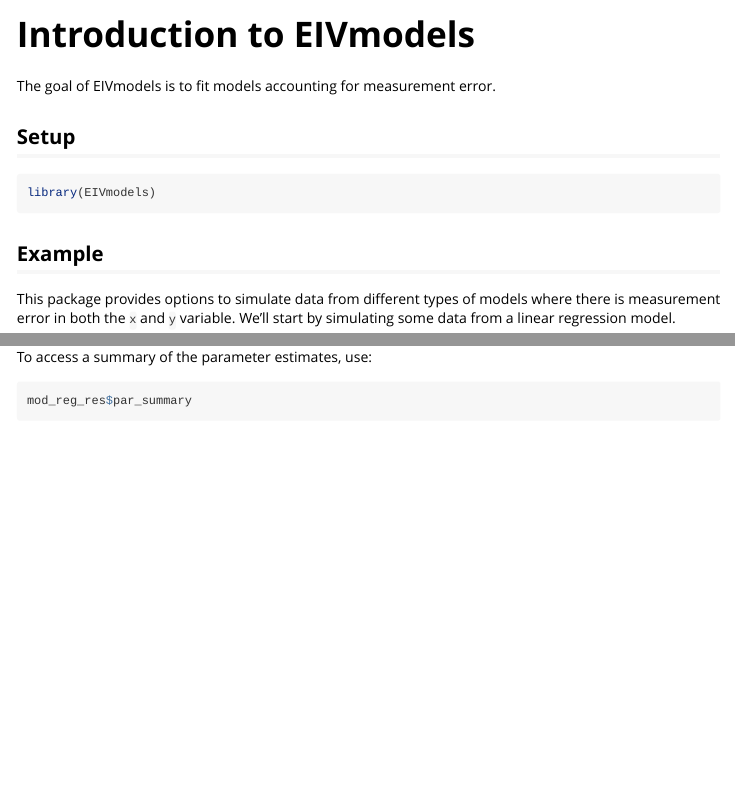
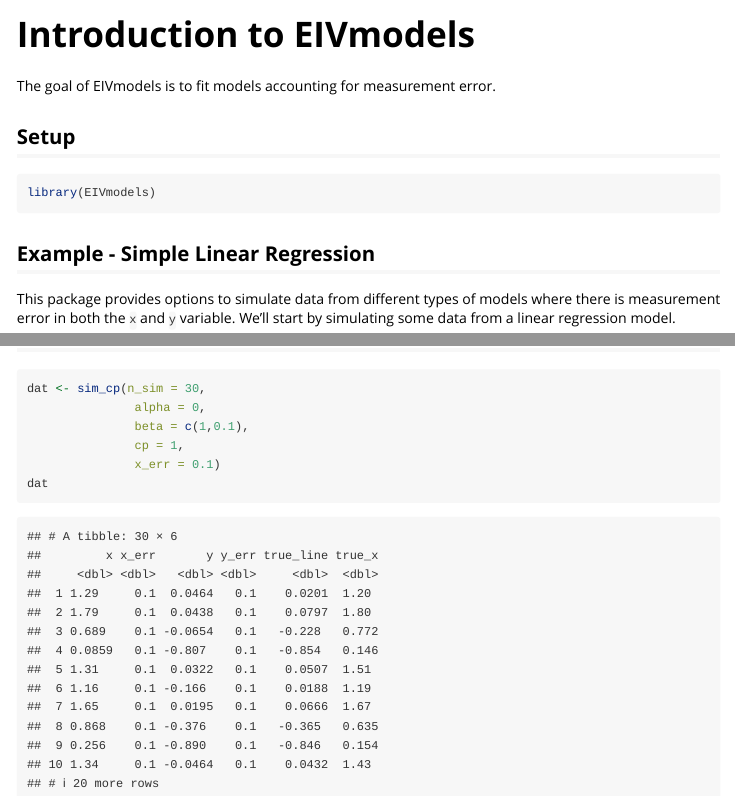
Before and after one commit to ncahill89/EIVmodels, an R Markdown document (vignettes/eivmodels.Rmd): the page in a window 1100 px wide, from its top, and a second part further down, joined at a grey line. Rendered offline with R 4.5, knitr and Pandoc, with nearby package versions; code that draws random numbers runs with fixed seeds of ours; some code elsewhere in the file could not run offline; common packages that the code uses without loading them are loaded.

Commit message:
update vignette

````diff
--- a/vignettes/eivmodels.Rmd
+++ b/vignettes/eivmodels.Rmd
@@ -17,7 +17,7 @@
 library(EIVmodels)
 ```
 
-## Example
+## Example - Simple Linear Regression
 
 This package provides options to simulate data from different types of models where there is measurement error in both the `x` and `y` variable. We'll start by simulating some data from a linear regression model.
 
@@ -64,0 +69,7 @@
+dat <- sim_cp(n_sim = 30,
+               alpha = 0,
+               beta = c(1,0.1),
+               cp = 1,
+               x_err = 0.1)
+dat
+```
````
Also changed, not shown: vignettes/eivmodels.Rmd (4 more changed lines).
